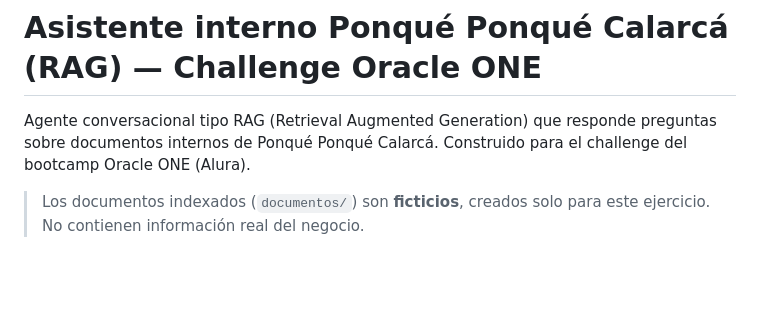
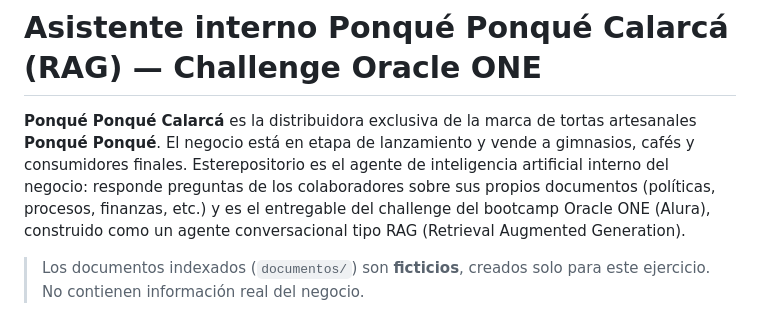
Before and after one commit to LinamariaMartinez/ponque-rag-challenge, a Markdown page: README.md, the part around the change. Drawn GitHub-style; blank space fills up the shorter version.

```diff
--- a/README.md
+++ b/README.md
@@ -1,8 +1,11 @@
 # Asistente interno Ponqué Ponqué Calarcá (RAG) — Challenge Oracle ONE
 
-Agente conversacional tipo RAG (Retrieval Augmented Generation) que responde preguntas sobre
-documentos internos de Ponqué Ponqué Calarcá. Construido para el challenge del bootcamp
-Oracle ONE (Alura).
+**Ponqué Ponqué Calarcá** es la distribuidora exclusiva de la marca de tortas artesanales
+**Ponqué Ponqué**. El negocio está en etapa de lanzamiento y vende a gimnasios, cafés y consumidores finales.
+Esterepositorio es el agente de inteligencia artificial interno del negocio: responde preguntas
+de los colaboradores sobre sus propios documentos (políticas, procesos, finanzas, etc.) y es
+el entregable del challenge del bootcamp Oracle ONE (Alura), construido como un agente
+conversacional tipo RAG (Retrieval Augmented Generation).
 
 > Los documentos indexados (`documentos/`) son **ficticios**, creados solo para este
 > ejercicio. No contienen información real del negocio.
```
